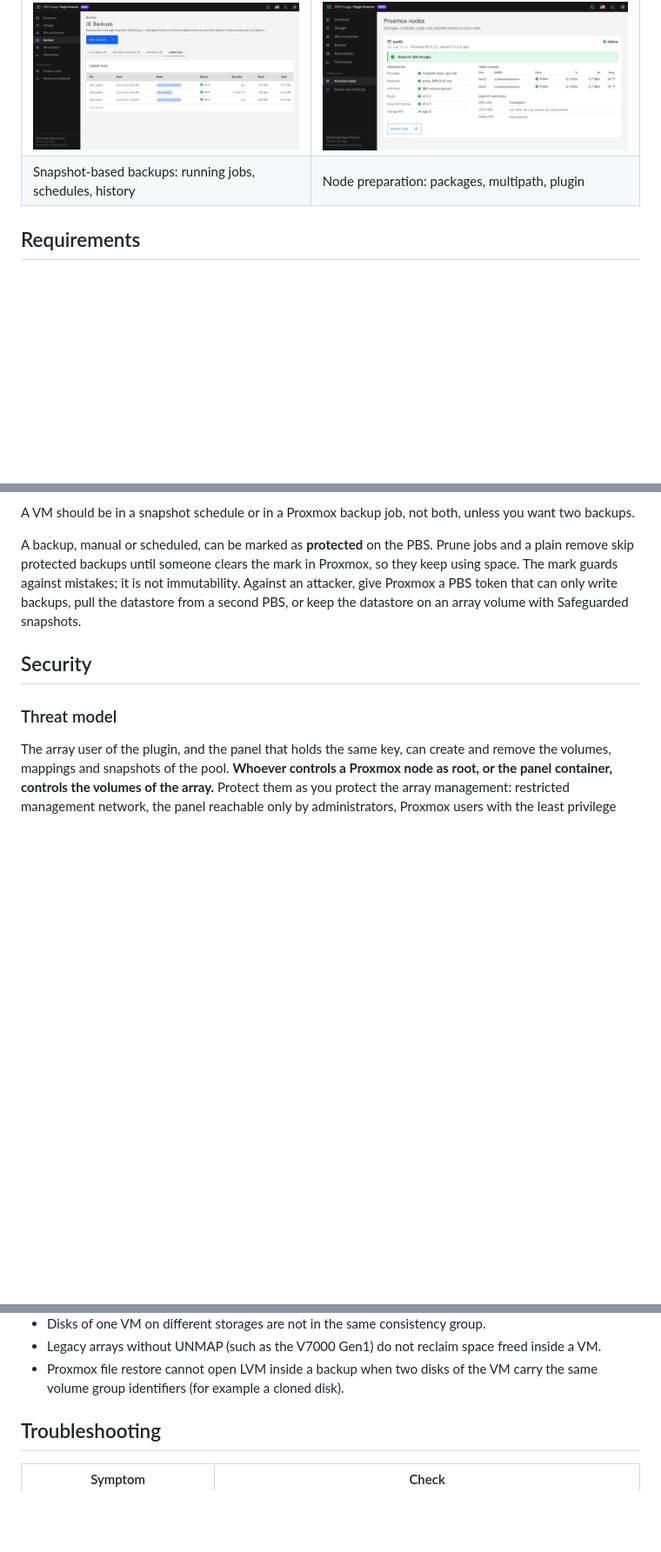
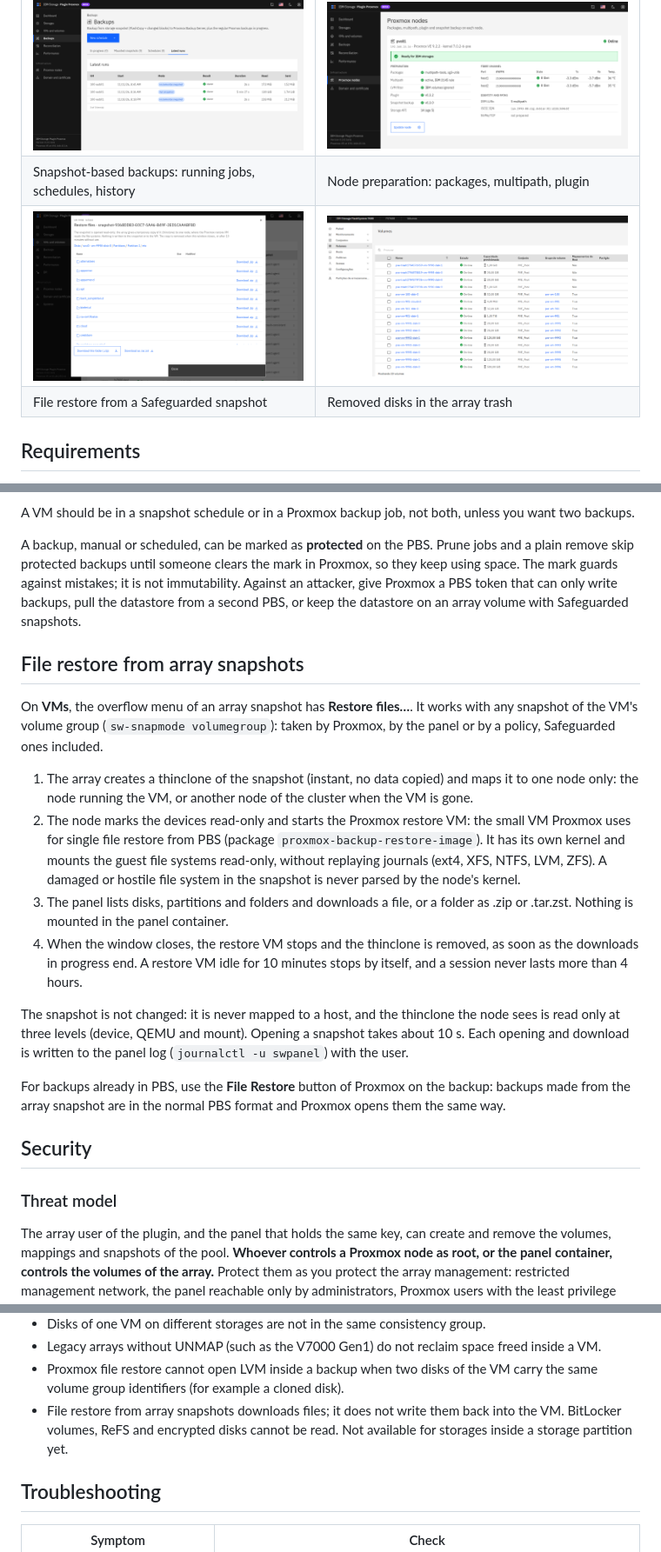
Before and after one commit to ghcoelhopsa/ibm-storage-proxmox-plugin, a Markdown page: README.md, 3 parts joined by grey strips. Shown at 87% size. Rendered like a GitHub page; pictures changed too: docs/images/file-restore.png (added); blank space fills up the shorter version.

```diff
--- a/README.md
+++ b/README.md
@@ -112,6 +113,8 @@ around it.
 | Fibre Channel links with SFP optical levels and error counters | Per-disk IOPS, throughput and latency |
 | ![Backups](docs/images/backups.png) | ![Proxmox nodes](docs/images/nodes.png) |
 | Snapshot-based backups: running jobs, schedules, history | Node preparation: packages, multipath, plugin |
+| ![File restore](docs/images/file-restore.png) | ![Trash](docs/images/trash-array.png) |
+| File restore from a Safeguarded snapshot | Removed disks in the array trash |
 
 ## Requirements
 
@@ -385,6 +388,31 @@ The mark guards against mistakes; it is not immutability. Against an attacker, g
 token that can only write backups, pull the datastore from a second PBS, or keep the datastore on
 an array volume with Safeguarded snapshots.
 
+## File restore from array snapshots
+
+On **VMs**, the overflow menu of an array snapshot has **Restore files…**. It works with any
+snapshot of the VM's volume group (`sw-snapmode volumegroup`): taken by Proxmox, by the panel or by
+a policy, Safeguarded ones included.
+
+1. The array creates a thinclone of the snapshot (instant, no data copied) and maps it to one node
+   only: the node running the VM, or another node of the cluster when the VM is gone.
+2. The node marks the devices read-only and starts the Proxmox restore VM: the small VM Proxmox uses
+   for single file restore from PBS (package `proxmox-backup-restore-image`). It has its own kernel
+   and mounts the guest file systems read-only, without replaying journals (ext4, XFS, NTFS, LVM,
+   ZFS). A damaged or hostile file system in the snapshot is never parsed by the node's kernel.
+3. The panel lists disks, partitions and folders and downloads a file, or a folder as .zip or
+   .tar.zst. Nothing is mounted in the panel container.
+4. When the window closes, the restore VM stops and the thinclone is removed, as soon as the
+   downloads in progress end. A restore VM idle for 10 minutes stops by itself, and a session never
+   lasts more than 4 hours.
+
+The snapshot is not changed: it is never mapped to a host, and the thinclone the node sees is read
+only at three levels (device, QEMU and mount). Opening a snapshot takes about 10 s. Each opening
+and download is written to the panel log (`journalctl -u swpanel`) with the user.
+
+For backups already in PBS, use the **File Restore** button of Proxmox on the backup: backups made
+from the array snapshot are in the normal PBS format and Proxmox opens them the same way.
+
 ## Security
 
 ### Threat model
@@ -436,6 +464,9 @@ users with the least privilege (the panel needs `Sys.Audit` to read and `Sys.Mod
 - Legacy arrays without UNMAP (such as the V7000 Gen1) do not reclaim space freed inside a VM.
 - Proxmox file restore cannot open LVM inside a backup when two disks of the VM carry the same
   volume group identifiers (for example a cloned disk).
+- File restore from array snapshots downloads files; it does not write them back into the VM.
+  BitLocker volumes, ReFS and encrypted disks cannot be read. Not available for storages inside a
+  storage partition yet.
 
 ## Troubleshooting
 
```
Also changed, not shown: other parts of README.md (+2 -1 lines), CHANGELOG.md (+19 -0 lines), docs/TEST-PLAN.md (+7 -0 lines), 10 other files.
